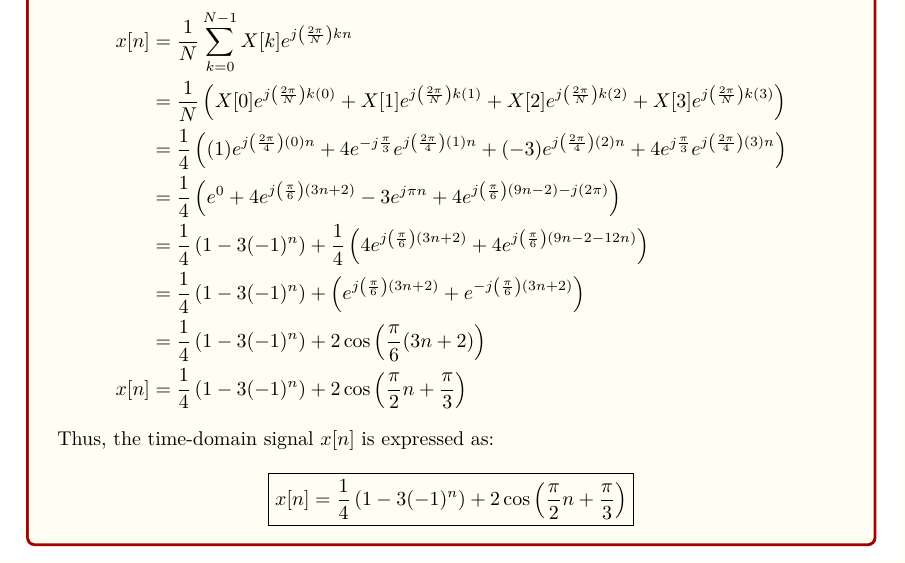
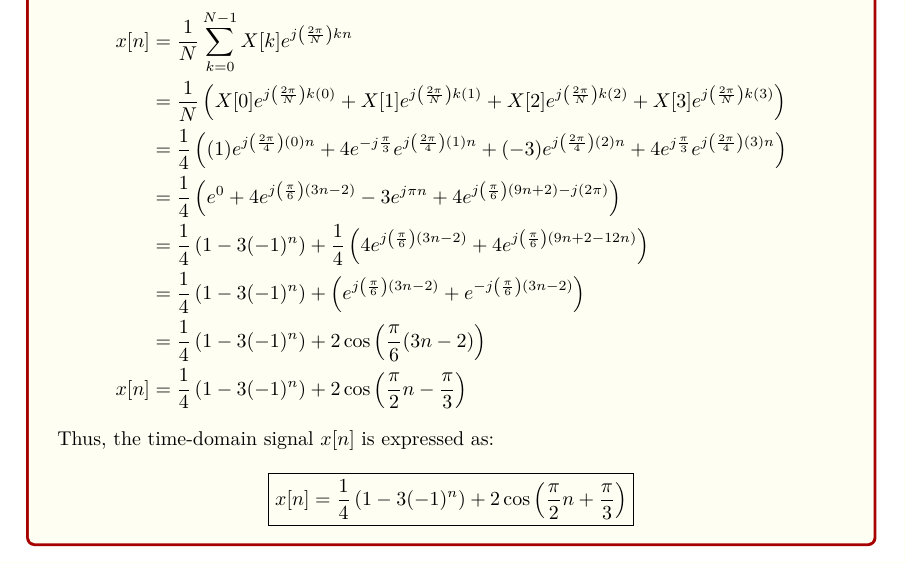
Before and after one commit to patthadon-p/CEDT-2110203-CEM-II, a LaTeX problem sheet (signal/homework-5/signal-homework-05-tosubmit.tex): part of page 3 of 6, cut so that both start at the same text. Compiled offline with XeLaTeX.

Commit message:
SIGNAL Homework-5 | revised TOSUBMIT version

```diff
--- a/signal/homework-5/signal-homework-05-tosubmit.tex
+++ b/signal/homework-5/signal-homework-05-tosubmit.tex
@@ -133,11 +133,11 @@ Calculating \( x[n] \):
     x[n] &= \frac{1}{N} \sum_{k=0}^{N-1} X[k] e^{j \paren{ \frac{2\pi}{N} } kn} \\
     &= \frac{1}{N} \paren{ X[0] e^{j \paren{ \frac{2\pi}{N} } k(0)} + X[1] e^{j \paren{ \frac{2\pi}{N} } k(1)} + X[2] e^{j \paren{ \frac{2\pi}{N} } k(2)} + X[3] e^{j \paren{ \frac{2\pi}{N} } k(3)} } \\
     &= \frac{1}{4} \paren{ (1) e^{j \paren{ \frac{2\pi}{4} } ( 0 ) n} + 4 e^{-j\frac{\pi}{3}} e^{j \paren{ \frac{2\pi}{4} } ( 1 ) n} + (-3) e^{j \paren{ \frac{2\pi}{4} } ( 2 ) n} + 4 e^{j\frac{\pi}{3}} e^{j \paren{ \frac{2\pi}{4} } ( 3 ) n} } \\
-    &= \frac{1}{4} \paren{ e^{ 0 } + 4 e^{j \paren{ \frac{\pi}{6} } (3n + 2)} - 3 e^{j \pi n} + 4 e^{j \paren{ \frac{\pi}{6} } (9n - 2) - j ( 2 \pi )} } \\
-    &= \frac{1}{4} \paren{ 1 - 3(-1)^n } + \frac{1}{4} \paren{ 4 e^{j \paren{ \frac{\pi}{6} } (3n + 2)} + 4 e^{j \paren{ \frac{\pi}{6} } (9n - 2 - 12n)} } \\
-    &= \frac{1}{4} \paren{ 1 - 3(-1)^n } + \paren{ e^{j \paren{ \frac{\pi}{6} } (3n + 2)} + e^{-j \paren{ \frac{\pi}{6} } (3n + 2)} } \\
-    &= \frac{1}{4} \paren{ 1 - 3(-1)^n } + 2 \cos{\paren{ \frac{\pi}{6} (3n + 2)} } \\
-    x[n] &= \frac{1}{4} \paren{ 1 - 3(-1)^n } + 2 \cos{\paren{ \frac{\pi}{2} n + \frac{\pi}{3}} }
+    &= \frac{1}{4} \paren{ e^{ 0 } + 4 e^{j \paren{ \frac{\pi}{6} } (3n - 2)} - 3 e^{j \pi n} + 4 e^{j \paren{ \frac{\pi}{6} } (9n + 2) - j ( 2 \pi )} } \\
+    &= \frac{1}{4} \paren{ 1 - 3(-1)^n } + \frac{1}{4} \paren{ 4 e^{j \paren{ \frac{\pi}{6} } (3n - 2)} + 4 e^{j \paren{ \frac{\pi}{6} } (9n + 2 - 12n)} } \\
+    &= \frac{1}{4} \paren{ 1 - 3(-1)^n } + \paren{ e^{j \paren{ \frac{\pi}{6} } (3n - 2)} + e^{-j \paren{ \frac{\pi}{6} } (3n - 2)} } \\
+    &= \frac{1}{4} \paren{ 1 - 3(-1)^n } + 2 \cos{\paren{ \frac{\pi}{6} (3n - 2)} } \\
+    x[n] &= \frac{1}{4} \paren{ 1 - 3(-1)^n } + 2 \cos{\paren{ \frac{\pi}{2} n - \frac{\pi}{3}} }
 \end{align*}
 
 Thus, the time-domain signal \( x[n] \) is expressed as:
```
Also changed, not shown: signal/homework-5/signal-homework-05-tosubmit.pdf, 1 other file.
